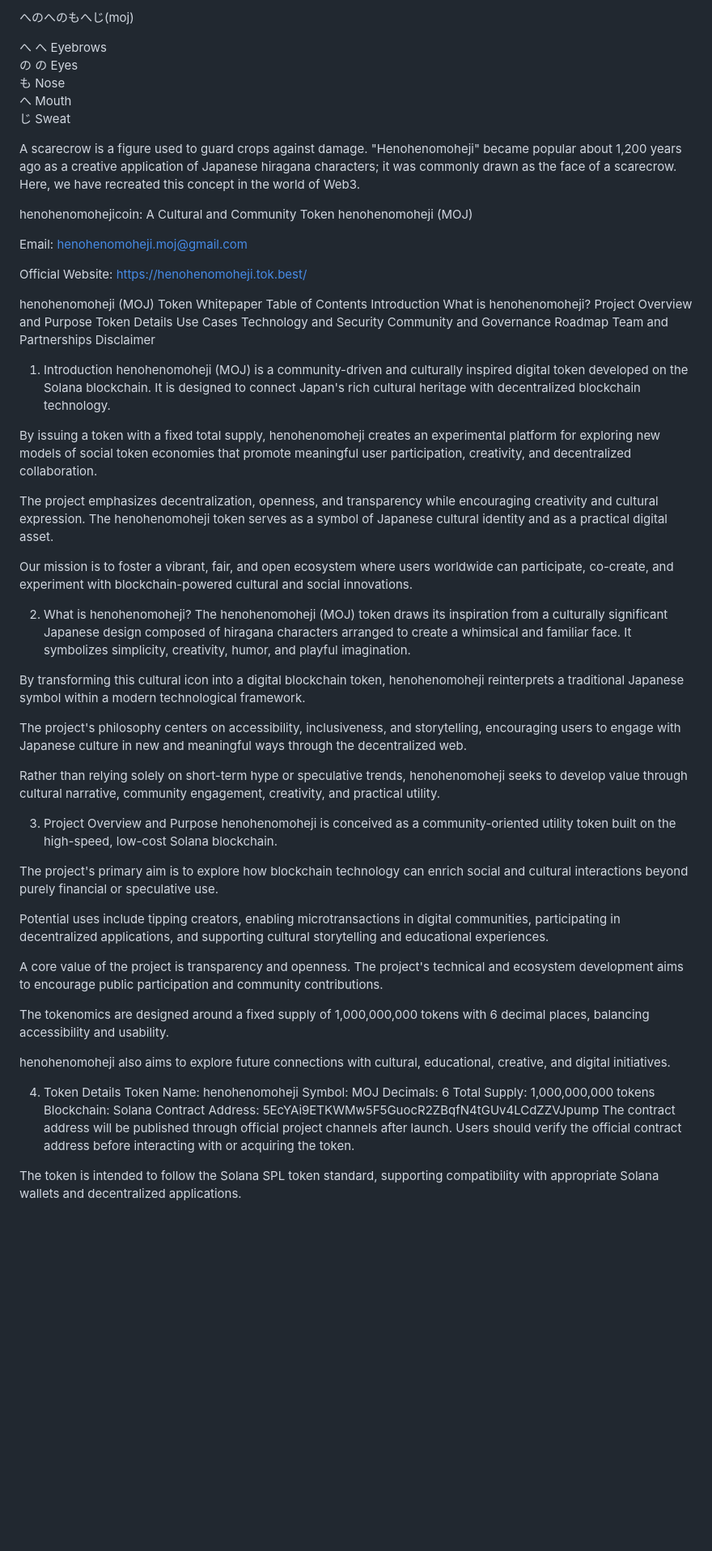
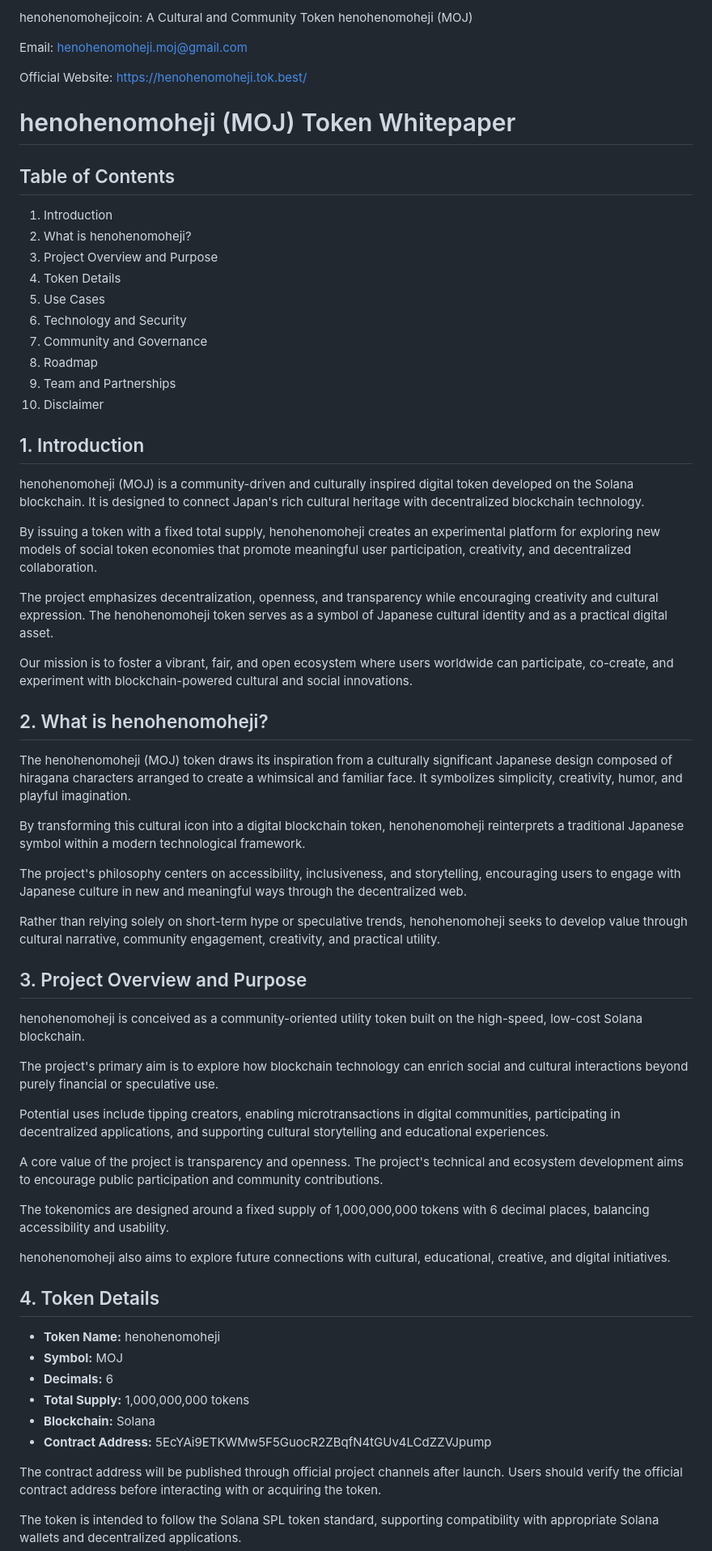
Before and after one commit to henohenomohejicoin/henohenomoheji, a Markdown page: README.md, the part around one of its changes. Shown at 81% size. GitHub-like rendering; blank space fills up the shorter version.

```diff
--- a/README.md
+++ b/README.md
@@ -1,32 +1,27 @@
-へのへのもへじ(moj)
-
-へ   へ      Eyebrows
-の   の      Eyes
-  も         Nose
-  へ         Mouth
-  じ         Sweat
-
-A scarecrow is a figure used to guard crops against damage. "Henohenomoheji" became popular about 1,200 years ago as a creative application of Japanese hiragana characters; it was commonly drawn as the face of a scarecrow. Here, we have recreated this concept in the world of Web3.
-
-henohenomohejicoin: A Cultural and Community Token henohenomoheji (MOJ)
+henohenomohejicoin: A Cultural and Community Token
+henohenomoheji (MOJ)
 
 Email: henohenomoheji.moj@gmail.com
 
 Official Website: https://henohenomoheji.tok.best/
 
-henohenomoheji (MOJ) Token Whitepaper
-Table of Contents
-Introduction
-What is henohenomoheji?
-Project Overview and Purpose
-Token Details
-Use Cases
-Technology and Security
-Community and Governance
-Roadmap
-Team and Partnerships
-Disclaimer
+# henohenomoheji (MOJ) Token Whitepaper
+
+## Table of Contents
+
 1. Introduction
+2. What is henohenomoheji?
+3. Project Overview and Purpose
+4. Token Details
+5. Use Cases
+6. Technology and Security
+7. Community and Governance
+8. Roadmap
+9. Team and Partnerships
+10. Disclaimer
+
+## 1. Introduction
+
 henohenomoheji (MOJ) is a community-driven and culturally inspired digital token developed on the Solana blockchain. It is designed to connect Japan's rich cultural heritage with decentralized blockchain technology.
 
 By issuing a token with a fixed total supply, henohenomoheji creates an experimental platform for exploring new models of social token economies that promote meaningful user participation, creativity, and decentralized collaboration.
@@ -35,7 +30,8 @@ The project emphasizes decentralization, openness, and transparency while encour
 
 Our mission is to foster a vibrant, fair, and open ecosystem where users worldwide can participate, co-create, and experiment with blockchain-powered cultural and social innovations.
 
-2. What is henohenomoheji?
+## 2. What is henohenomoheji?
+
 The henohenomoheji (MOJ) token draws its inspiration from a culturally significant Japanese design composed of hiragana characters arranged to create a whimsical and familiar face. It symbolizes simplicity, creativity, humor, and playful imagination.
 
 By transforming this cultural icon into a digital blockchain token, henohenomoheji reinterprets a traditional Japanese symbol within a modern technological framework.
@@ -44,7 +40,8 @@ The project's philosophy centers on accessibility, inclusiveness, and storytelli
 
 Rather than relying solely on short-term hype or speculative trends, henohenomoheji seeks to develop value through cultural narrative, community engagement, creativity, and practical utility.
 
-3. Project Overview and Purpose
+## 3. Project Overview and Purpose
+
 henohenomoheji is conceived as a community-oriented utility token built on the high-speed, low-cost Solana blockchain.
 
 The project's primary aim is to explore how blockchain technology can enrich social and cultural interactions beyond purely financial or speculative use.
@@ -57,13 +54,15 @@ The tokenomics are designed around a fixed supply of 1,000,000,000 tokens with 6
 
 henohenomoheji also aims to explore future connections with cultural, educational, creative, and digital initiatives.
 
-4. Token Details
-Token Name: henohenomoheji
-Symbol: MOJ
-Decimals: 6
-Total Supply: 1,000,000,000 tokens
-Blockchain: Solana
-Contract Address: 5EcYAi9ETKWMw5F5GuocR2ZBqfN4tGUv4LCdZZVJpump
+## 4. Token Details
+
+* **Token Name:** henohenomoheji
+* **Symbol:** MOJ
+* **Decimals:** 6
+* **Total Supply:** 1,000,000,000 tokens
+* **Blockchain:** Solana
+* **Contract Address:** 5EcYAi9ETKWMw5F5GuocR2ZBqfN4tGUv4LCdZZVJpump
+
 The contract address will be published through official project channels after launch. Users should verify the official contract address before interacting with or acquiring the token.
 
 The token is intended to follow the Solana SPL token standard, supporting compatibility with appropriate Solana wallets and decentralized applications.
```
Also changed, not shown: other parts of README.md (+28 -16 lines).
